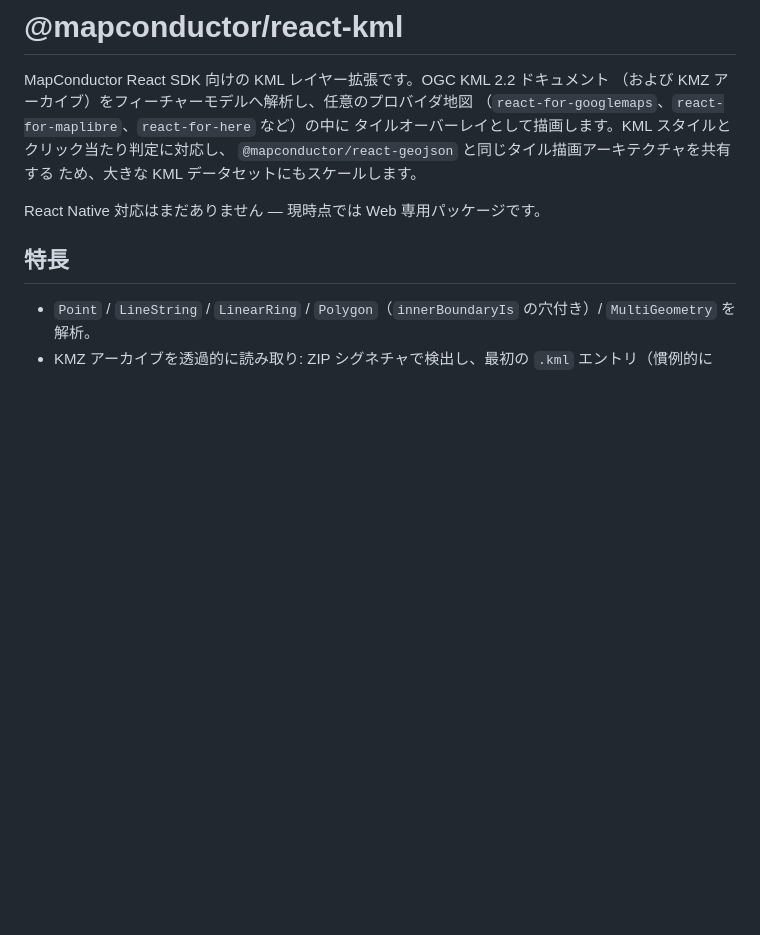
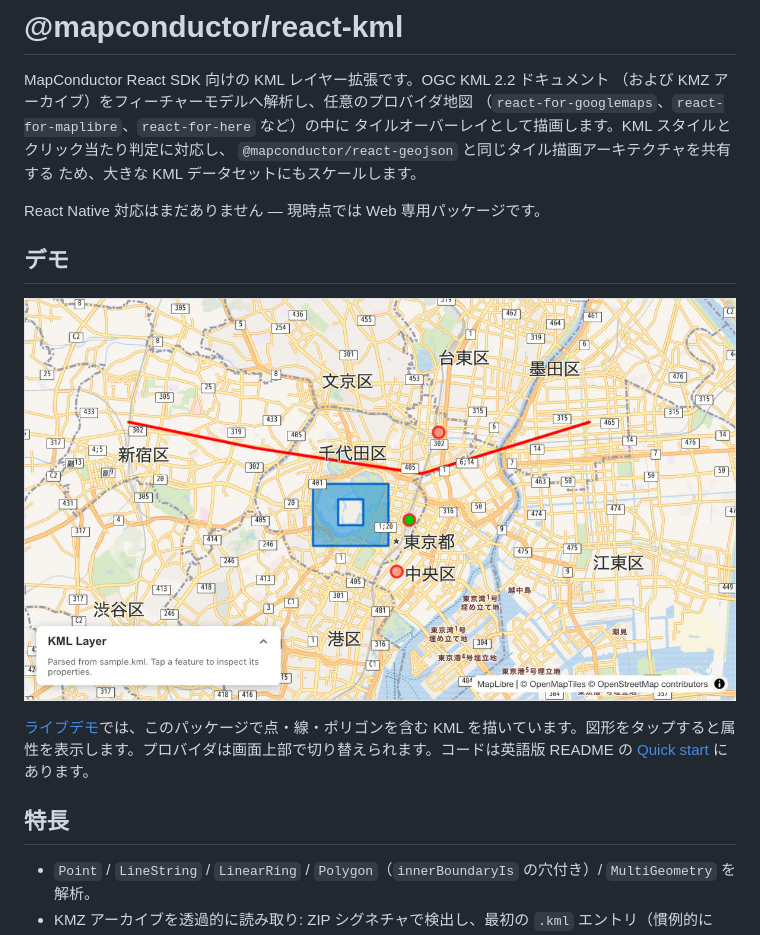
Before and after one commit to MapConductor/react-kml, a Markdown page: README.ja.md, the part around the change. Drawn GitHub-style; pictures changed too: docs/images/demo.jpg (added); blank space fills up the shorter version.

Commit message:
Add a live-demo screenshot and sample to the README

```diff
--- a/README.ja.md
+++ b/README.ja.md
@@ -10,6 +10,12 @@ MapConductor React SDK 向けの KML レイヤー拡張です。OGC KML 2.2 ド
 ため、大きな KML データセットにもスケールします。
 
 React Native 対応はまだありません — 現時点では Web 専用パッケージです。
+
+## デモ
+
+[![東京に重ねた KML の点・線・ポリゴン](https://raw.githubusercontent.com/MapConductor/react-kml/main/docs/images/demo.jpg)](https://demo-react.mapconductor.com/maplibre/kml-layer/en)
+
+[ライブデモ](https://demo-react.mapconductor.com/maplibre/kml-layer/en)では、このパッケージで点・線・ポリゴンを含む KML を描いています。図形をタップすると属性を表示します。プロバイダは画面上部で切り替えられます。コードは英語版 README の [Quick start](./README.md#quick-start) にあります。
 
 ## 特長
 
```
Also changed, not shown: README.es-419.md (+6 -0 lines), README.md (+6 -0 lines).
